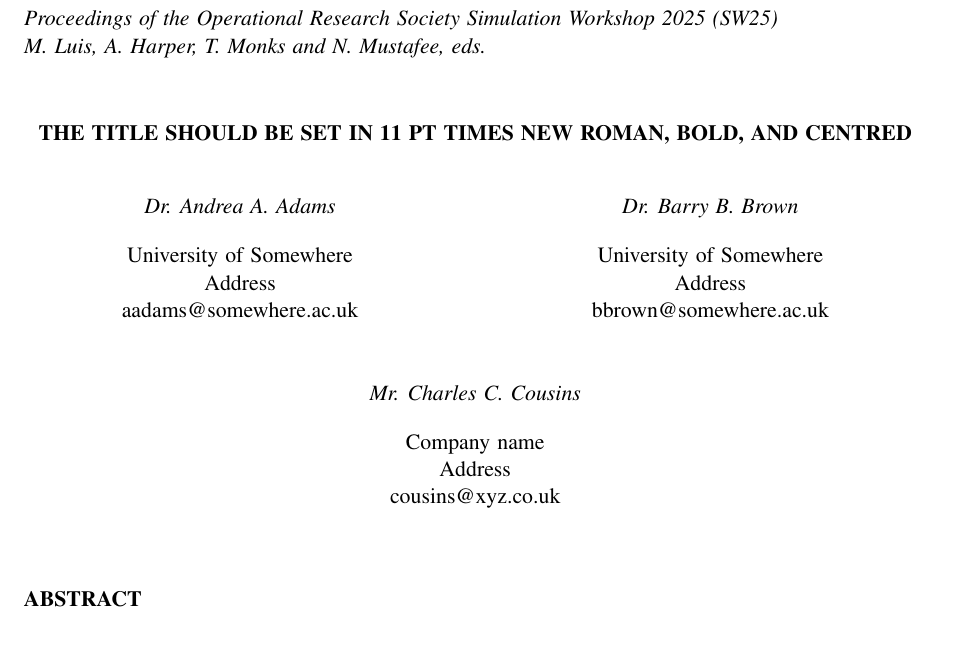
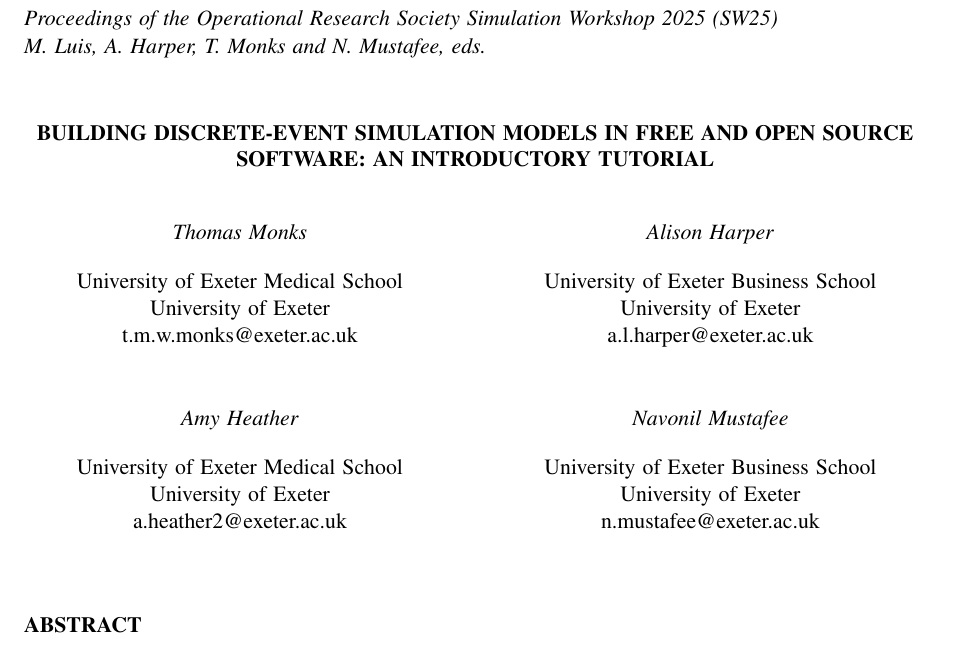
Before and after one commit to pythonhealthdatascience/introductory_foss_sim_tutorial_paper, a LaTeX document (sw25paper.tex): part of page 1 of 3, cut so that both start at the same text. Compiled offline with pdfLaTeX.

Commit message:
chore(template): +title and author list fields

```diff
--- a/sw25paper.tex
+++ b/sw25paper.tex
@@ -102,28 +102,33 @@
 %               Please list ALL authors using last name only, separate by a comma except
 %               for the last author, separate with "and"
 %
-\SWpagesetup{LastName1, LastName2, and LastNameLastAuthor}
+\SWpagesetup{Monks, Harper, Heather, and Mustafee}
 
 % AUTHOR: Enter the title, all letters in upper case
-\title{THE TITLE SHOULD BE SET IN 11 PT TIMES NEW ROMAN, BOLD, AND CENTRED}
+\title{BUILDING DISCRETE-EVENT SIMULATION MODELS IN FREE AND OPEN SOURCE SOFTWARE: AN INTRODUCTORY TUTORIAL}
 
 % AUTHOR: Enter the authors of the article, see end of the example document for further examples
-\author{\textit{Dr. Andrea A. Adams}\\ [11pt]
-University of Somewhere\\
-Address\\
-aadams@somewhere.ac.uk\\
+\author{\textit{Thomas Monks}\\ [11pt]
+University of Exeter Medical School\\
+University of Exeter\\
+t.m.w.monks@exeter.ac.uk\\
 % Multiple authors are entered as follows.
 % You may also need to adjust the titlevbox size in the preamble - search for titlevboxsize
 \and
-\textit{Dr. Barry B. Brown}\\[11pt]
-University of Somewhere\\
-Address\\
-bbrown@somewhere.ac.uk\\
+\textit{Alison Harper}\\[11pt]
+University of Exeter Business School\\
+University of Exeter\\
+a.l.harper@exeter.ac.uk\\
 \and
-\textit{Mr. Charles C. Cousins}\\ [11pt]
-Company name\\
-Address\\
-cousins@xyz.co.uk\\
+\textit{Amy Heather}\\ [11pt]
+University of Exeter Medical School\\
+University of Exeter\\
+a.heather2@exeter.ac.uk\\
+\and
+\textit{Navonil Mustafee}\\[11pt]
+University of Exeter Business School\\
+University of Exeter\\
+n.mustafee@exeter.ac.uk\\
 }
 
 \maketitle
```
